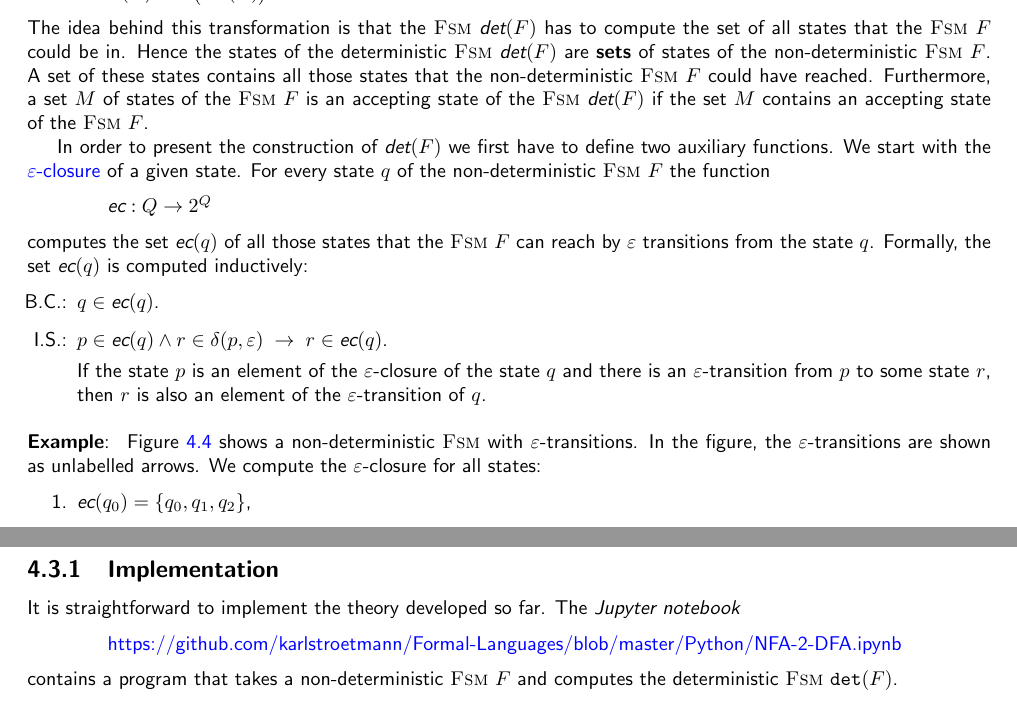
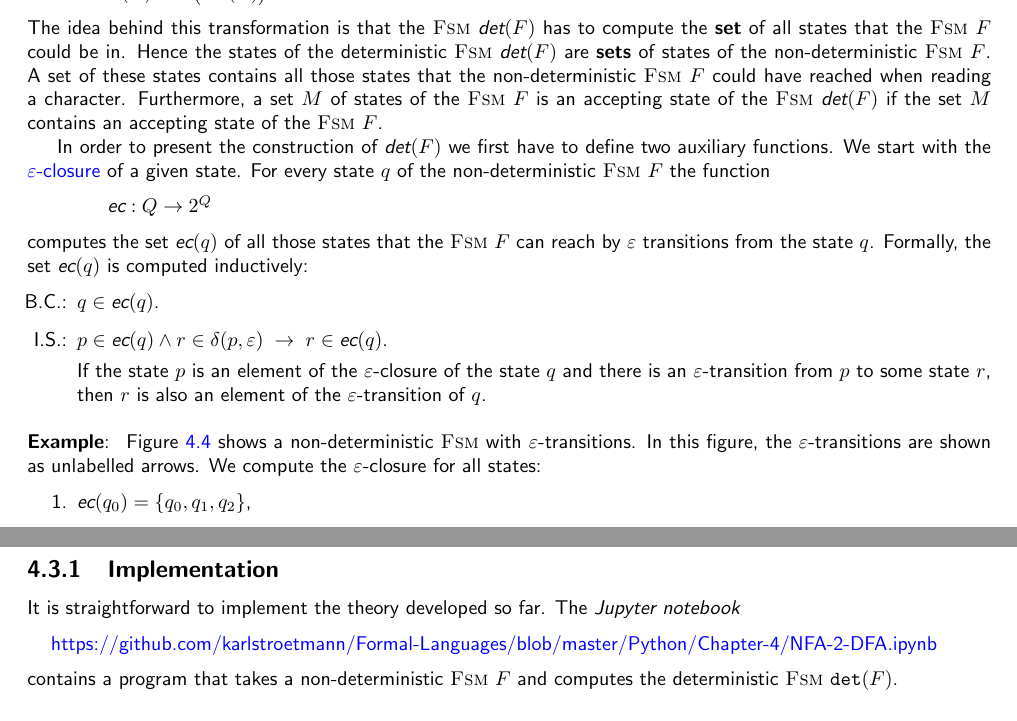
Before and after one commit to karlstroetmann/Formal-Languages, a LaTeX thesis (Lecture-Notes/formal-languages.tex, which reads Lecture-Notes/finite-state-machines.tex): two parts of pages 32 and 35 of 194, joined at a grey line, cut so that both start at the same text. Compiled offline with pdfLaTeX.

Commit message:
NFA-2-DFA typed

```diff
--- a/Lecture-Notes/finite-state-machines.tex
+++ b/Lecture-Notes/finite-state-machines.tex
@@ -582,10 +582,10 @@ same language, i.e.~we have
 \hspace*{1.3cm}
 $L(F) = L\bigl(\textsl{det}(F)\bigr)$
 \\[0.2cm]
-The idea behind this transformation is that the \textsc{Fsm} $\textsl{det}(F)$ has to compute the set of all states that the
+The idea behind this transformation is that the \textsc{Fsm} $\textsl{det}(F)$ has to compute the \textbf{set} of all states that the
 \textsc{Fsm} $F$ could be in.   Hence the states of the deterministic \textsc{Fsm} $\textsl{det}(F)$ are
 \textbf{sets} of states of the non-deterministic \textsc{Fsm} $F$.  A set of these states contains all those
-states that the non-deterministic \textsc{Fsm} $F$ could have reached.
+states that the non-deterministic \textsc{Fsm} $F$ could have reached when reading a character.
 Furthermore, a set $M$ of states of the \textsc{Fsm} $F$ is an accepting state of the \textsc{Fsm}
 $\textsl{det}(F)$ if the set $M$ contains an accepting state of the \textsc{Fsm} $F$.
 
@@ -618,7 +618,7 @@ transitions from the state $q$.   Formally, the set $\textsl{ec}(q)$ is computed
 
 \exampleEng
 Figure \ref{fig:ab-or-ba-star.dot} shows a non-deterministic \textsc{Fsm} with
-$\varepsilon$-transitions.   In the figure, the $\varepsilon$-transitions are shown as unlabelled arrows.
+$\varepsilon$-transitions.   In this figure, the $\varepsilon$-transitions are shown as unlabelled arrows.
 We compute the $\varepsilon$-closure for all states:
 \begin{enumerate}
 \item $\textsl{ec}(q_0) = \{ q_0, q_1, q_2 \}$,
@@ -850,8 +850,8 @@ into an equivalent deterministic \textsc{Fsm} $\textsl{det}(F)$. \eox
 It is straightforward to implement the theory developed so far.
 The \textsl{Jupyter notebook}
 \\[0.2cm]
-\hspace*{1.3cm}
-\href{https://github.com/karlstroetmann/Formal-Languages/blob/master/Python/NFA-2-DFA.ipynb}{https://github.com/karlstroetmann/Formal-Languages/blob/master/Python/NFA-2-DFA.ipynb}
+\hspace*{0.3cm}
+\href{https://github.com/karlstroetmann/Formal-Languages/blob/master/Python/Chapter-4/NFA-2-DFA.ipynb}{https://github.com/karlstroetmann/Formal-Languages/blob/master/Python/Chapter-4/NFA-2-DFA.ipynb}
 \\[0.2cm]
 contains a program that takes a non-deterministic \textsc{Fsm} $F$ and computes the deterministic \textsc{Fsm} $\mathtt{det}(F)$.
 \pagebreak
```
Also changed, not shown: 2 other files.
